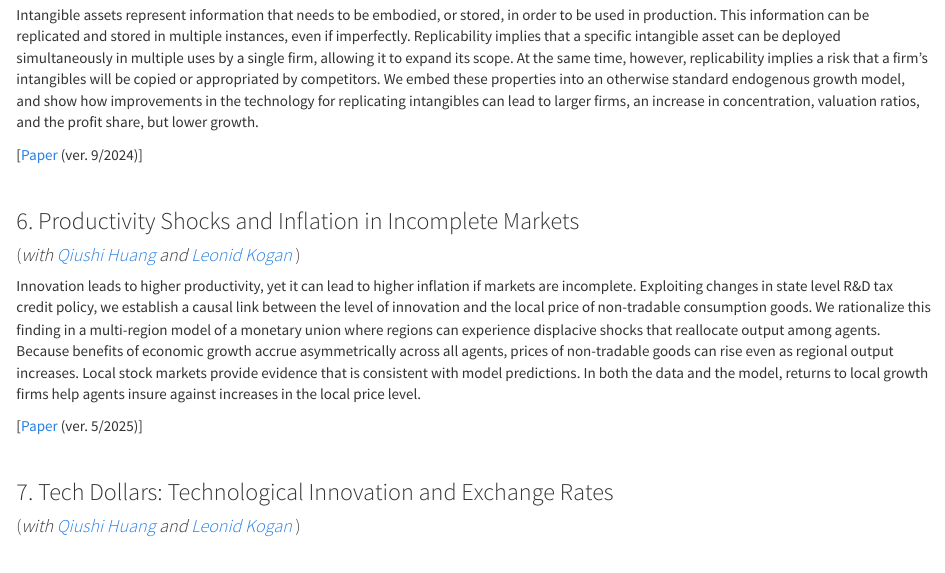
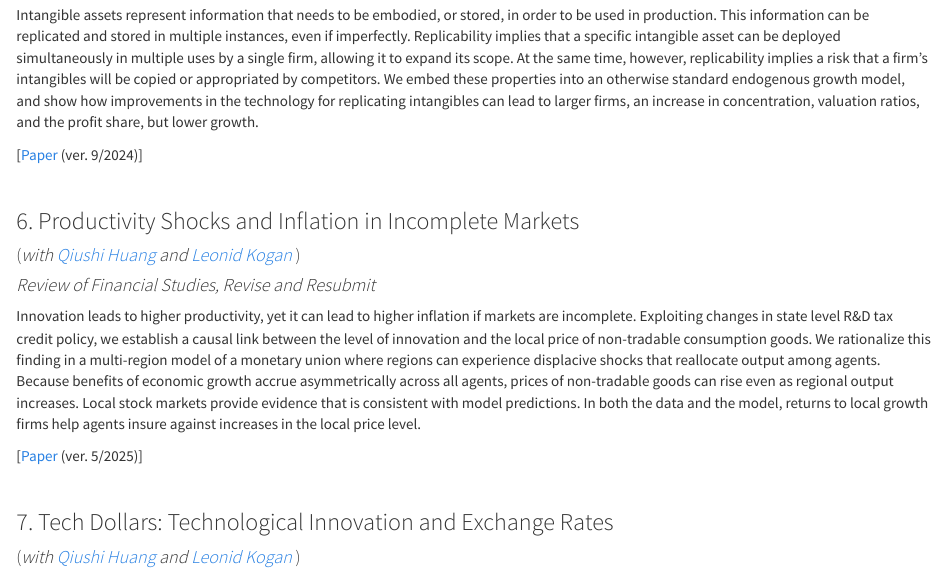
Before and after one commit to dimitris-papanikolaou/website, an R Markdown document (wp.Rmd): the page in a window 1100 px wide, from 1470 px down. The pictures show the output file wp.html that the author committed with the source, opened offline; library style sheets and scripts come from the installed R packages.

Commit message:
Add files via upload

```diff
--- a/wp.Rmd
+++ b/wp.Rmd
@@ -61,6 +61,8 @@ Intangible assets represent information that needs to be embodied, or stored, in
 ### 6. Productivity Shocks and Inflation in Incomplete Markets
 ####   (*with [Qiushi Huang](https://en.saif.sjtu.edu.cn/faculty-research/huang-qiushi) and [Leonid Kogan](http://web.mit.edu/lkogan2/www/)* )
 
+#### *Review of Financial Studies, Revise and Resubmit*
+
 Innovation leads to higher productivity, yet it can lead to higher inflation if markets are incomplete. Exploiting changes in state level R\&D tax credit policy, we establish a causal link between the level of innovation and the local price of non-tradable consumption goods. We rationalize this finding in a multi-region model of a monetary union where regions can experience displacive shocks that reallocate output among agents. Because benefits of economic growth accrue asymmetrically across all agents, prices of non-tradable goods can rise even as regional output increases. Local stock markets provide evidence that is consistent with model predictions. In both the data and the model, returns to local growth firms help agents insure against increases in the local price level.
 
 [[Paper](https://www.dropbox.com/scl/fi/k3ozsygbvlpedk4bhk4hy/InflationRiskSharing.pdf?rlkey=i1de4xrobgfgzto6ggxlau5hs&raw=1) (ver. 5/2025)]
```
Also changed, not shown: wp.html.
